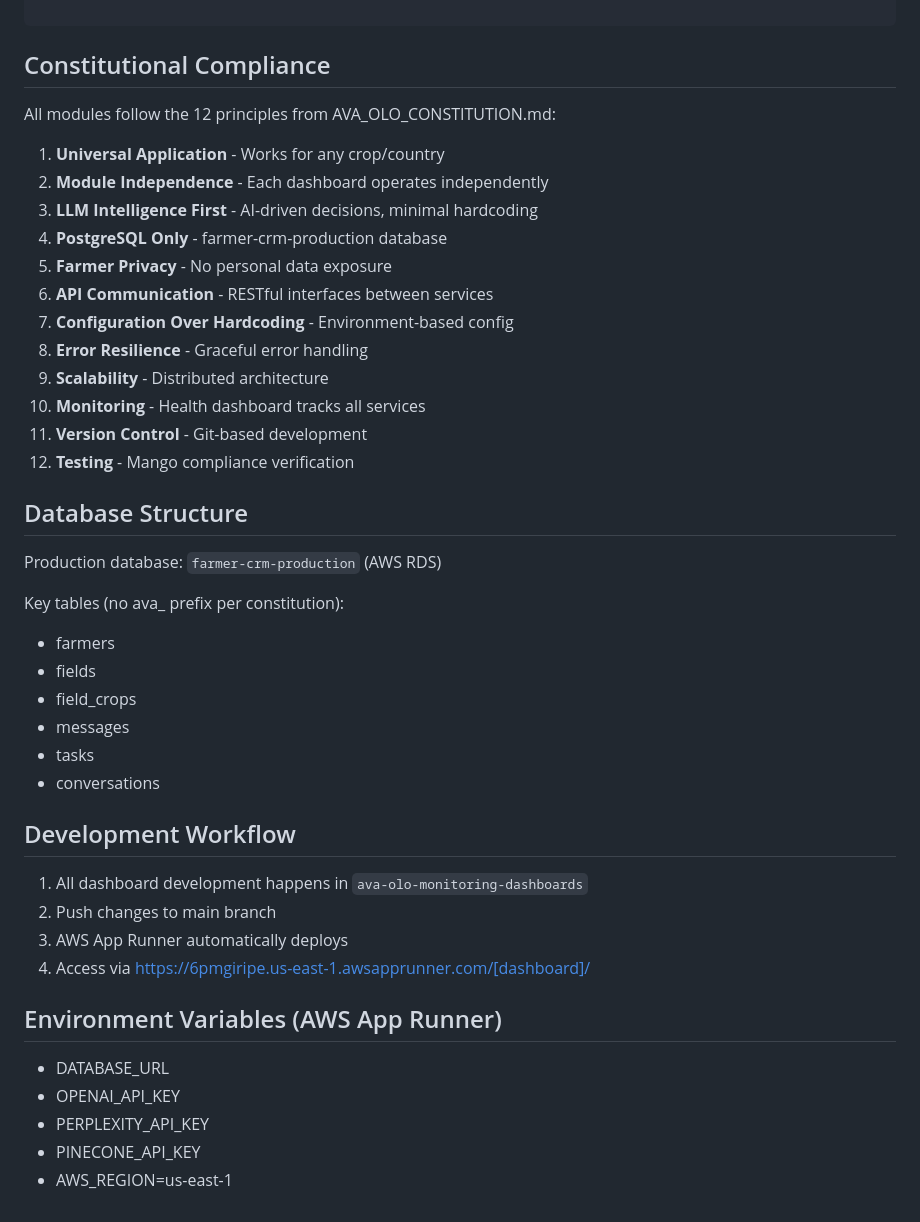
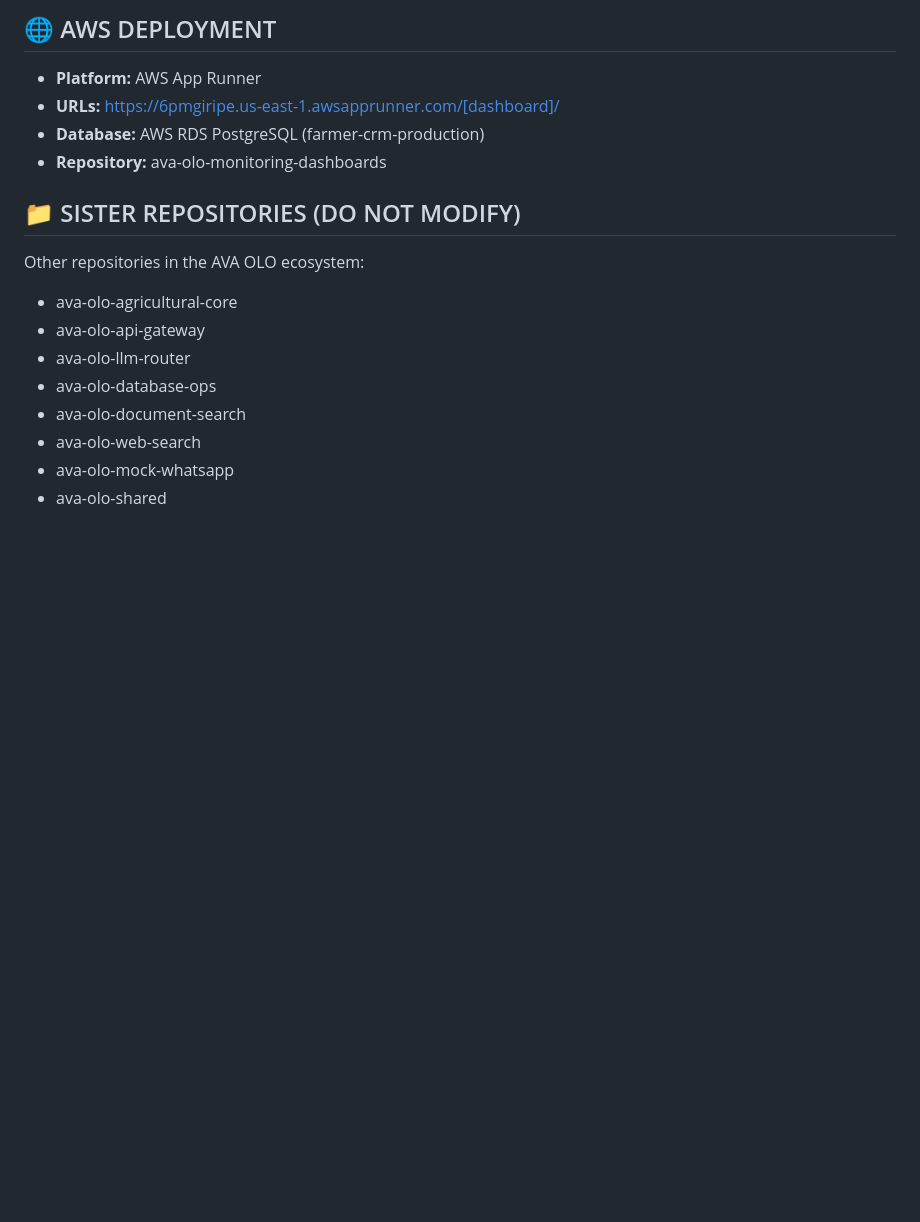
Before and after one commit to Poljopodrska/ava-olo-agricultural-core, a Markdown page: PROJECT_STRUCTURE.md, the part around the change printed below. GitHub-like rendering; blank space fills up the shorter version.

````diff
--- a/PROJECT_STRUCTURE.md
+++ b/PROJECT_STRUCTURE.md
@@ -69,46 +67,17 @@ ava-olo-monitoring-dashboards/
 
-```
+## 🌐 AWS DEPLOYMENT
+- **Platform:** AWS App Runner
+- **URLs:** https://6pmgiripe.us-east-1.awsapprunner.com/[dashboard]/
+- **Database:** AWS RDS PostgreSQL (farmer-crm-production)
+- **Repository:** ava-olo-monitoring-dashboards
 
-## Constitutional Compliance
-
-All modules follow the 12 principles from AVA_OLO_CONSTITUTION.md:
-
-1. **Universal Application** - Works for any crop/country
-2. **Module Independence** - Each dashboard operates independently
-3. **LLM Intelligence First** - AI-driven decisions, minimal hardcoding
-4. **PostgreSQL Only** - farmer-crm-production database
-5. **Farmer Privacy** - No personal data exposure
-6. **API Communication** - RESTful interfaces between services
-7. **Configuration Over Hardcoding** - Environment-based config
-8. **Error Resilience** - Graceful error handling
-9. **Scalability** - Distributed architecture
-10. **Monitoring** - Health dashboard tracks all services
-11. **Version Control** - Git-based development
-12. **Testing** - Mango compliance verification
-
-## Database Structure
-
-Production database: `farmer-crm-production` (AWS RDS)
-
-Key tables (no ava_ prefix per constitution):
-- farmers
-- fields
-- field_crops
-- messages
-- tasks
-- conversations
-
-## Development Workflow
-
-1. All dashboard development happens in `ava-olo-monitoring-dashboards`
-2. Push changes to main branch
-3. AWS App Runner automatically deploys
-4. Access via https://6pmgiripe.us-east-1.awsapprunner.com/[dashboard]/
-
-## Environment Variables (AWS App Runner)
-
-- DATABASE_URL
-- OPENAI_API_KEY
-- PERPLEXITY_API_KEY
-- PINECONE_API_KEY
-- AWS_REGION=us-east-1
+## 📁 SISTER REPOSITORIES (DO NOT MODIFY)
+Other repositories in the AVA OLO ecosystem:
+- ava-olo-agricultural-core
+- ava-olo-api-gateway
+- ava-olo-llm-router
+- ava-olo-database-ops
+- ava-olo-document-search
+- ava-olo-web-search
+- ava-olo-mock-whatsapp
+- ava-olo-shared
````
Also changed, not shown: other parts of PROJECT_STRUCTURE.md (+54 -56 lines), DEVELOPMENT_CHECKLIST.md (added, +102 -0 lines).
